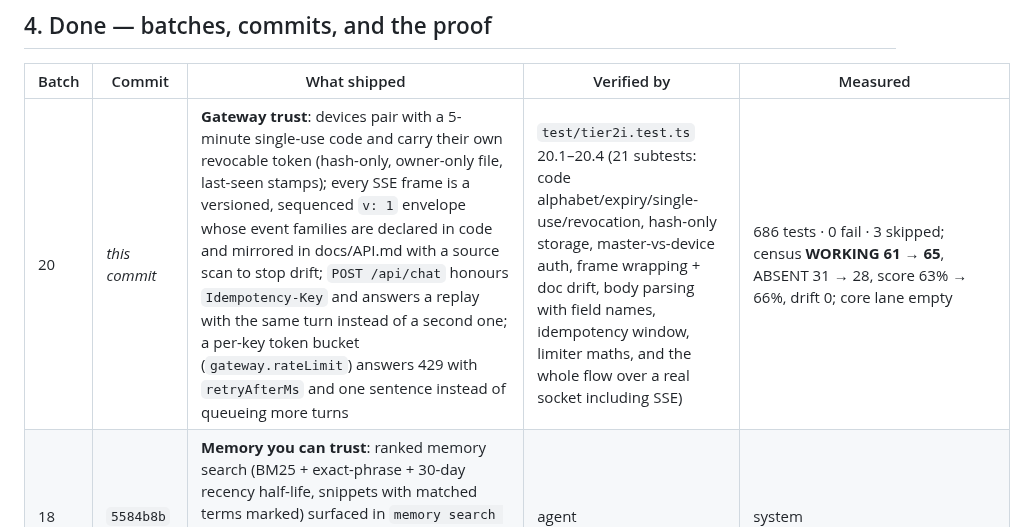
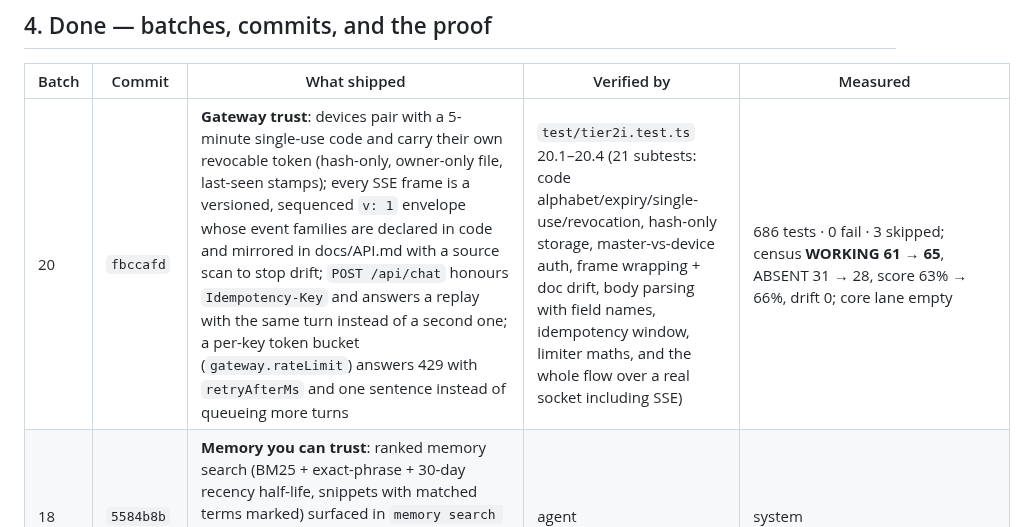
Before and after one commit to onelitonbd/TermCrab, a Markdown page: WORKLOG.md, the part around the change. Drawn GitHub-style.

Commit message:
worklog: backfill the batch-20 commit hash
Co-authored-by: arena-agent <297053741+arena-agent@users.noreply.github.com>

```diff
--- a/WORKLOG.md
+++ b/WORKLOG.md
@@ -63,7 +63,7 @@ A turn is written to disk as it happens, but a kill in the middle can leave a ha
 
 | Batch | Commit | What shipped | Verified by | Measured |
 |---|---|---|---|---|
-| 20 | _this commit_ | **Gateway trust**: devices pair with a 5-minute single-use code and carry their own revocable token (hash-only, owner-only file, last-seen stamps); every SSE frame is a versioned, sequenced `v: 1` envelope whose event families are declared in code and mirrored in docs/API.md with a source scan to stop drift; `POST /api/chat` honours `Idempotency-Key` and answers a replay with the same turn instead of a second one; a per-key token bucket (`gateway.rateLimit`) answers 429 with `retryAfterMs` and one sentence instead of queueing more turns | `test/tier2i.test.ts` 20.1–20.4 (21 subtests: code alphabet/expiry/single-use/revocation, hash-only storage, master-vs-device auth, frame wrapping + doc drift, body parsing with field names, idempotency window, limiter maths, and the whole flow over a real socket including SSE) | 686 tests · 0 fail · 3 skipped; census **WORKING 61 → 65**, ABSENT 31 → 28, score 63% → 66%, drift 0; core lane empty |
+| 20 | `fbccafd` | **Gateway trust**: devices pair with a 5-minute single-use code and carry their own revocable token (hash-only, owner-only file, last-seen stamps); every SSE frame is a versioned, sequenced `v: 1` envelope whose event families are declared in code and mirrored in docs/API.md with a source scan to stop drift; `POST /api/chat` honours `Idempotency-Key` and answers a replay with the same turn instead of a second one; a per-key token bucket (`gateway.rateLimit`) answers 429 with `retryAfterMs` and one sentence instead of queueing more turns | `test/tier2i.test.ts` 20.1–20.4 (21 subtests: code alphabet/expiry/single-use/revocation, hash-only storage, master-vs-device auth, frame wrapping + doc drift, body parsing with field names, idempotency window, limiter maths, and the whole flow over a real socket including SSE) | 686 tests · 0 fail · 3 skipped; census **WORKING 61 → 65**, ABSENT 31 → 28, score 63% → 66%, drift 0; core lane empty |
 | 18 | `5584b8b` | **Memory you can trust**: ranked memory search (BM25 + exact-phrase + 30-day recency half-life, snippets with matched terms marked) surfaced in `memory search --json`, the chat (`/memory search`) and the agent's `search_memory`; every fact records its provenance (`[from:owner|agent|system|untrusted]`, `(src: channel · session · run)`) and a prompt holding untrusted facts warns the model to treat them as data; near-duplicates merge in place (number-aware, so list items are never merged away); USER.md as the owner model, always in the prompt, written by `update_user` / `termcrab memory user` / `/memory user` | `test/tier2g.test.ts` 18.1–18.5 (22 subtests: recency ordering, prompt round-trip, untrusted warning, merge-without-growth, USER.md injection, CLI JSON shapes) | 665 tests · 0 fail · 3 skipped; census **WORKING 54 → 58**, ABSENT 36 → 34, score 59% → 61% |
 | 19 | `5584b8b` | **Context you can see, and shrink**: `pruneToolResults()` stubs old bulky tool results before they reach the provider (newest 6 verbatim, small and non-runnable results untouched) and the loop applies it every call; `contextReport()`/`promptSectionSizes()` measure the real prompt section by section, tool-schema bytes and the hot transcript, printed by `termcrab context [--json]` and `/context`; two context engines (`default`, `compact`) chosen by `agent.contextEngine`, each describing itself | `test/tier2h.test.ts` 19.1–19.5 (20 subtests: pruning rules, a real turn through a fake provider seeing the stub, report shape, engine fallback, compact halving the memory budget in a live prompt) | census **WORKING 58 → 61**, ABSENT 34 → 31, score **61% → 63%**, drift 0 · release 0.50.0 |
 | 17 | `34a9912` | **The agent's own inbox**: `.inbox-index.json` records every arrival and `<name>.text.md` keeps the text learned about it, so `inbox_list`/`inbox_read` tools and chat `/inbox` (with `/inbox <name>`) answer from memory instead of re-parsing; a trimmed arrival is reported as `GONE` (the index is protected, the sidecar can outlive the file) and names from a chat can never be paths; the docs table and the registered document senders are cross-checked by a test so they cannot drift | `test/tier2f.test.ts` 17.1–17.5 (18 subtests: index/sidecar round-trip with the file deleted, retention sweep keeping the index, docs↔code table check, registry probe, name-traversal refusals) | 623 tests · 0 fail · 3 skipped · ~38 s; census verdicts unchanged (WORKING 54 · ABSENT 36 · BROKEN 0 · score 59%), evidence hardened, drift 0 · release 0.49.0 |
```
